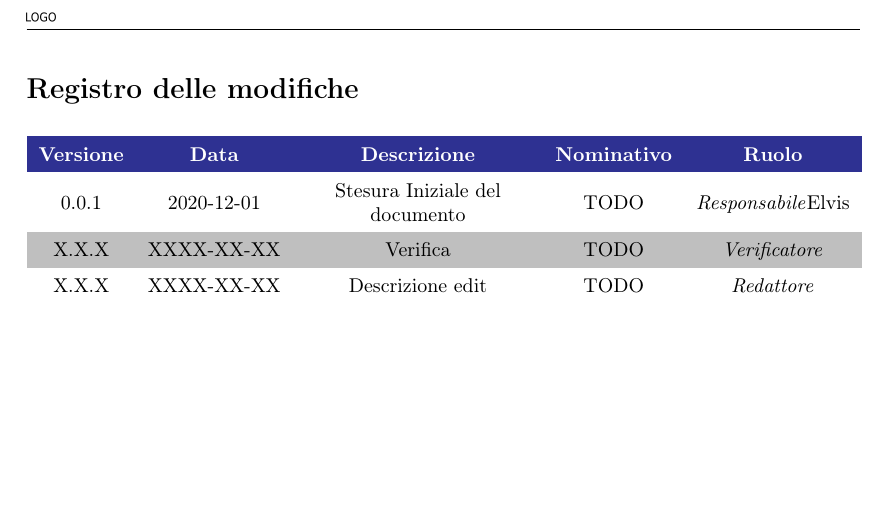
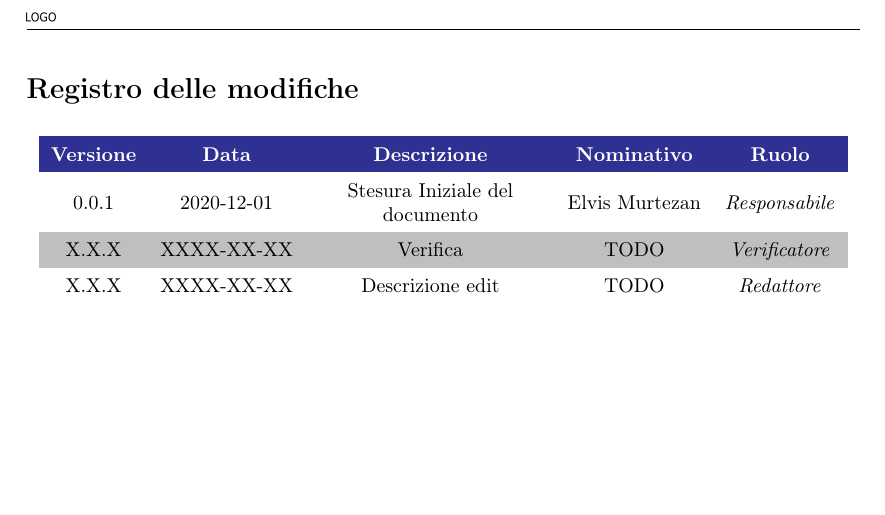
Before and after one commit to Sweleven/Documents, a LaTeX document (DocumentiEsterni/Glossario/main.tex, which reads DocumentiEsterni/Glossario/src/RegistroModifiche.tex): part of page 2 of 38, cut so that both start at the same text. Compiled offline with pdfLaTeX.

Commit message:
Update RegistroModifiche.tex

```diff
--- a/DocumentiEsterni/Glossario/src/RegistroModifiche.tex
+++ b/DocumentiEsterni/Glossario/src/RegistroModifiche.tex
@@ -13,7 +13,7 @@
         % usare \responsabile per indicare responsabile
 
         %		L'ultimo evento deve essere sempre all'inizio della tabella
-        0.0.1                  & 2020-12-01                                       & Stesura Iniziale del documento              & TODO & \responsabile{Elvis} \\
+        0.0.1                  & 2020-12-01                                       & Stesura Iniziale del documento              & Elvis Murtezan & \responsabile{} \\
         X.X.X                  & XXXX-XX-XX                                       & Verifica                                    & TODO & \verificatore{} \\
         X.X.X                  & XXXX-XX-XX                                       & Descrizione edit                            & TODO & \redattore{}    \\
     \end{longtable}
```
